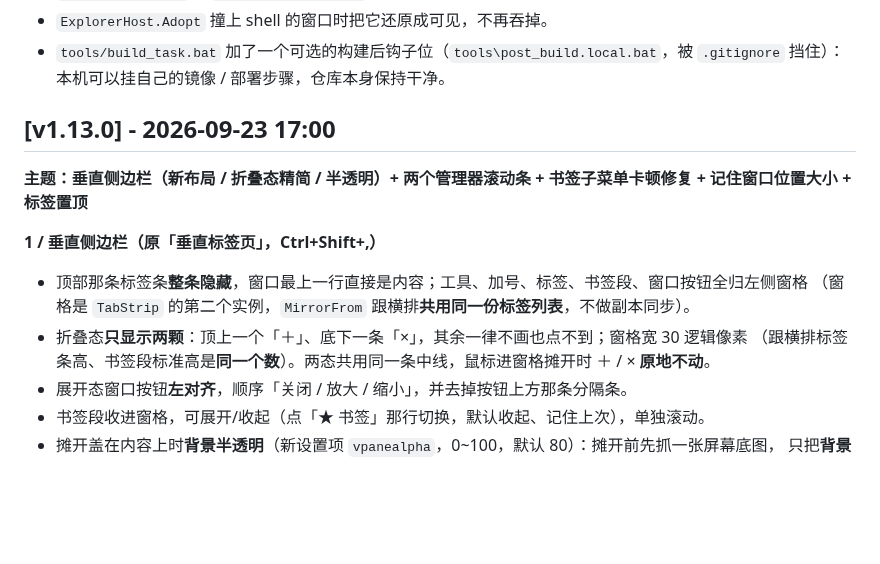
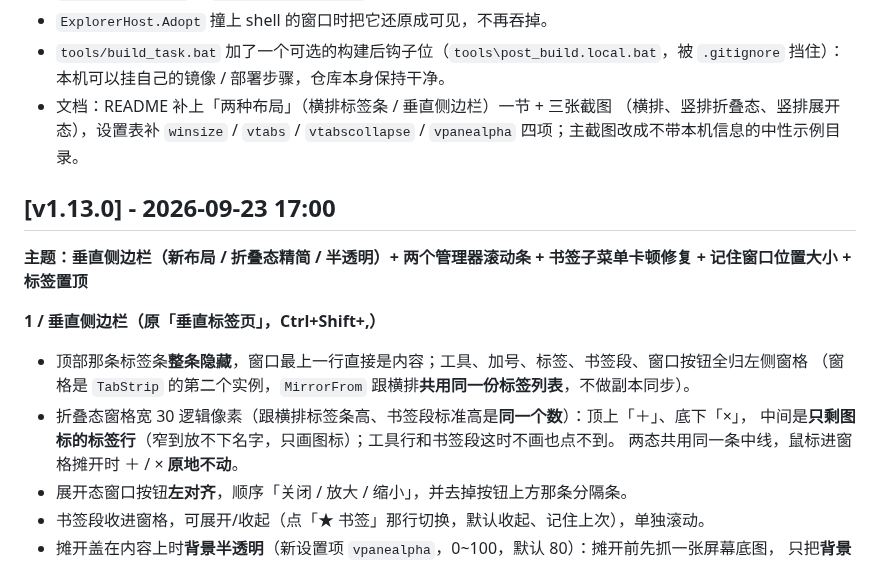
Before and after one commit to huxc573/TabbedExplorer, a Markdown page: CHANGELOG.md, the part around the change. Drawn GitHub-style; blank space fills up the shorter version.

```diff
--- a/CHANGELOG.md
+++ b/CHANGELOG.md
@@ -19,6 +19,9 @@
 - `ExplorerHost.Adopt` 撞上 shell 的窗口时把它还原成可见，不再吞掉。
 - `tools/build_task.bat` 加了一个可选的构建后钩子位（`tools\post_build.local.bat`，被 `.gitignore` 挡住）：
   本机可以挂自己的镜像 / 部署步骤，仓库本身保持干净。
+- 文档：README 补上「两种布局」（横排标签条 / 垂直侧边栏）一节 + 三张截图
+  （横排、竖排折叠态、竖排展开态），设置表补 `winsize` / `vtabs` / `vtabscollapse` / `vpanealpha`
+  四项；主截图改成不带本机信息的中性示例目录。
 
 ## [v1.13.0] - 2026-09-23 17:00
 
@@ -27,8 +30,9 @@
 **1 / 垂直侧边栏（原「垂直标签页」，Ctrl+Shift+,）**
 - 顶部那条标签条**整条隐藏**，窗口最上一行直接是内容；工具、加号、标签、书签段、窗口按钮全归左侧窗格
   （窗格是 `TabStrip` 的第二个实例，`MirrorFrom` 跟横排**共用同一份标签列表**，不做副本同步）。
-- 折叠态**只显示两颗**：顶上一个「＋」、底下一条「×」，其余一律不画也点不到；窗格宽 30 逻辑像素
-  （跟横排标签条高、书签段标准高是**同一个数**）。两态共用同一条中线，鼠标进窗格摊开时 ＋ / × **原地不动**。
+- 折叠态窗格宽 30 逻辑像素（跟横排标签条高、书签段标准高是**同一个数**）：顶上「＋」、底下「×」，
+  中间是**只剩图标的标签行**（窄到放不下名字，只画图标）；工具行和书签段这时不画也点不到。
+  两态共用同一条中线，鼠标进窗格摊开时 ＋ / × **原地不动**。
 - 展开态窗口按钮**左对齐**，顺序「关闭 / 放大 / 缩小」，并去掉按钮上方那条分隔条。
 - 书签段收进窗格，可展开/收起（点「★ 书签」那行切换，默认收起、记住上次），单独滚动。
 - 摊开盖在内容上时**背景半透明**（新设置项 `vpanealpha`，0~100，默认 80）：摊开前先抓一张屏幕底图，
```
Also changed, not shown: README.md (+41 -0 lines), docs/screenshot-vpane-fold.png (added), docs/screenshot-vpane.png (added), docs/screenshot.png.
